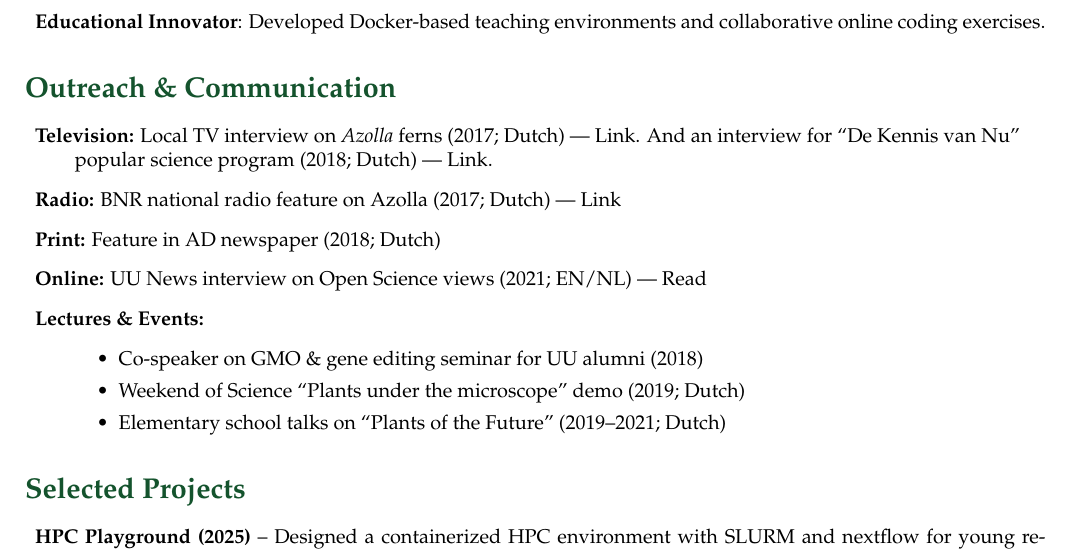
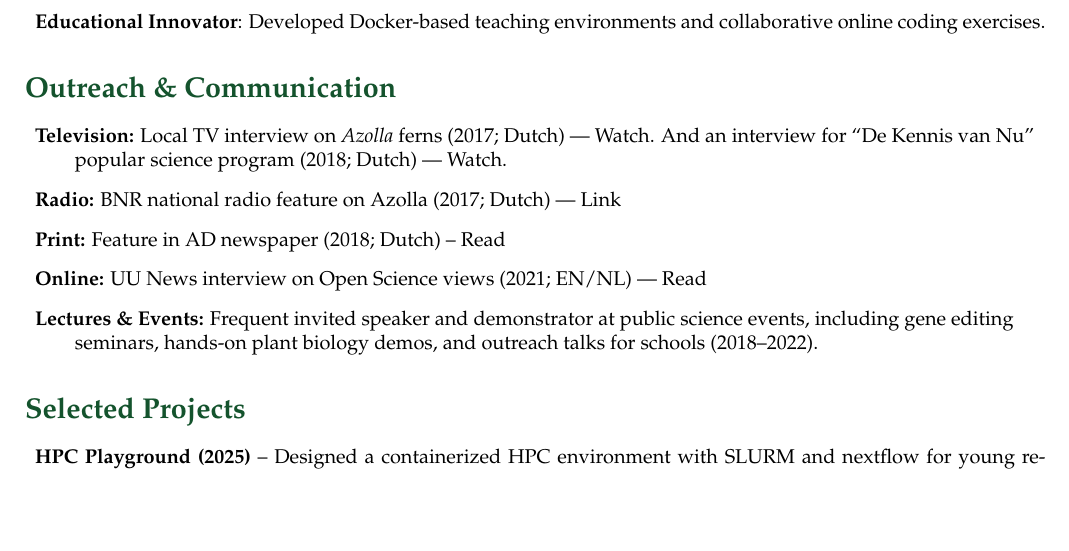
Before and after one commit to lauralwd/CV_generator, a LaTeX CV (cv.tex): part of page 2 of 4 before the commit and part of page 2 of 3 after it, cut so that both start at the same text, the shorter picture padded with empty space. Compiled offline with pdfLaTeX.

Commit message:
Work on briefer outreach section

```diff
--- a/cv.tex
+++ b/cv.tex
@@ -173,17 +173,17 @@
 \GreenHeading{Outreach \& Communication}
 \begin{description}
   \raggedright
-  \item \textbf{Television:} Local TV interview on \textit{Azolla} ferns (2017; Dutch) — \myhref{https://youtu.be/OI4VV4M2-f4}{Link}.
-  And an interview for “De Kennis van Nu” popular science program (2018; Dutch) — \myhref{https://www.npostart.nl/focus/07-12-2018/VPWON_1296556}{Link}.
+  \item \textbf{Television:} Local TV interview on \textit{Azolla} ferns (2017; Dutch) — \myhref{https://youtu.be/OI4VV4M2-f4}{Watch}.
+  And an interview for “De Kennis van Nu” popular science program (2018; Dutch) — \myhref{https://www.npostart.nl/focus/07-12-2018/VPWON_1296556}{Watch}.
   \item \textbf{Radio:} BNR national radio feature on Azolla (2017; Dutch) — \myhref{https://www.bnr.nl/podcast/wetenschap-vandaag/10346708/utrechts-plantje-geniet-wereldwijde-faam}{Link}
-  \item \textbf{Print:} Feature in \myhref{https://www.ad.nl/utrecht/kroosachtig-plantje-uit-sloot-naast-galgenwaard-blijkt-ware-eiwitbom~a1eaba6d/}{AD newspaper} (2018; Dutch)
+  \item \textbf{Print:} Feature in AD newspaper (2018; Dutch) -- \myhref{https://www.ad.nl/utrecht/kroosachtig-plantje-uit-sloot-naast-galgenwaard-blijkt-ware-eiwitbom~a1eaba6d/}{Read}
   \item \textbf{Online:} UU News interview on Open Science views (2021; EN/NL) — \myhref{https://www.uu.nl/en/news/meet-laura-dijkhuizen}{Read}
-  \item \textbf{Lectures \& Events:}
-    \begin{itemize}
-      \item Co‐speaker on GMO \& gene editing seminar for UU alumni (2018)
-      \item Weekend of Science “Plants under the microscope” demo (2019; Dutch)
-      \item Elementary school talks on “Plants of the Future” (2019–2021; Dutch)
-    \end{itemize}
+  \item \textbf{Lectures \& Events:} Frequent invited speaker and demonstrator at public science events, including gene editing seminars, hands-on plant biology demos, and outreach talks for schools (2018–2022).
+%    \begin{itemize}
+%      \item Co‐speaker on GMO \& gene editing seminar for UU alumni (2018)
+%      \item Weekend of Science “Plants under the microscope” demo (2019; Dutch)
+%      \item Elementary school talks on “Plants of the Future” (2019–2021; Dutch)
+%    \end{itemize}
 \end{description}
 
 
```
